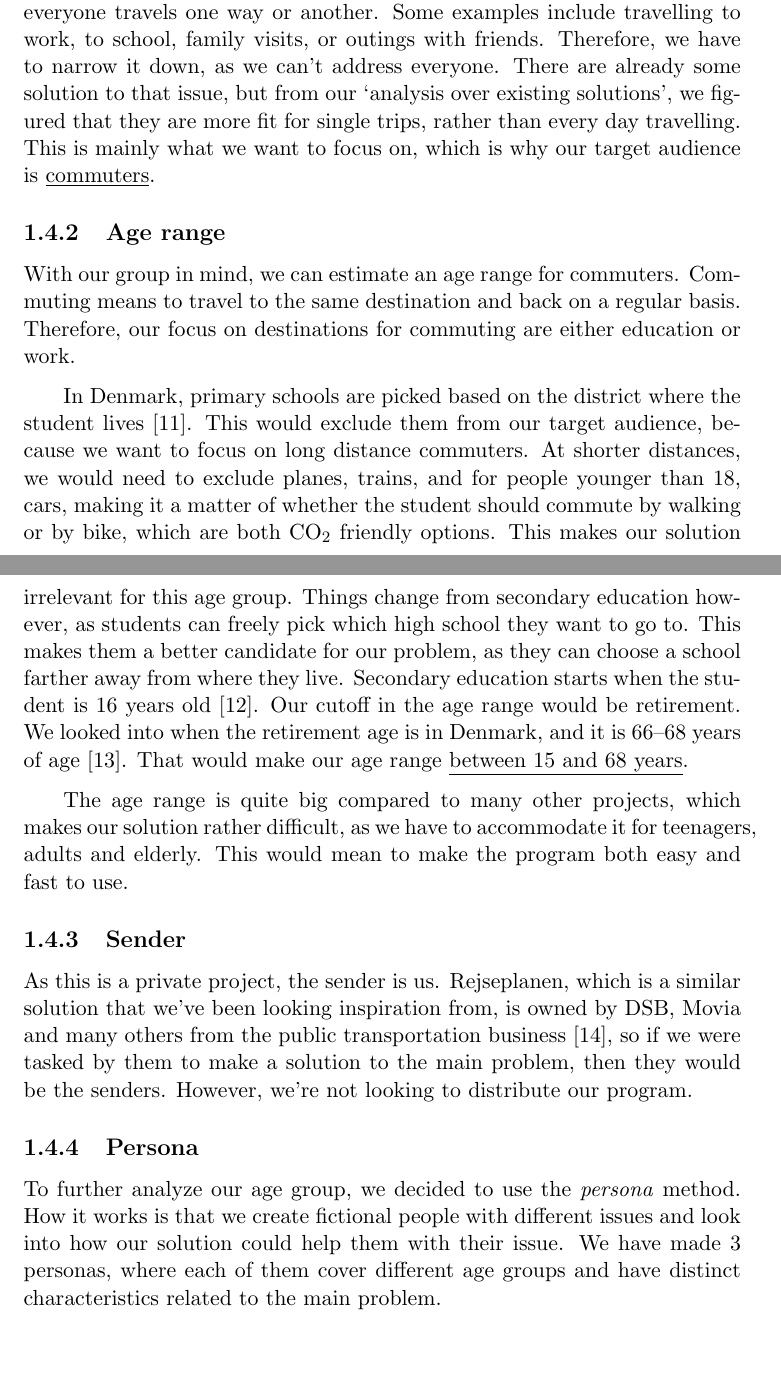
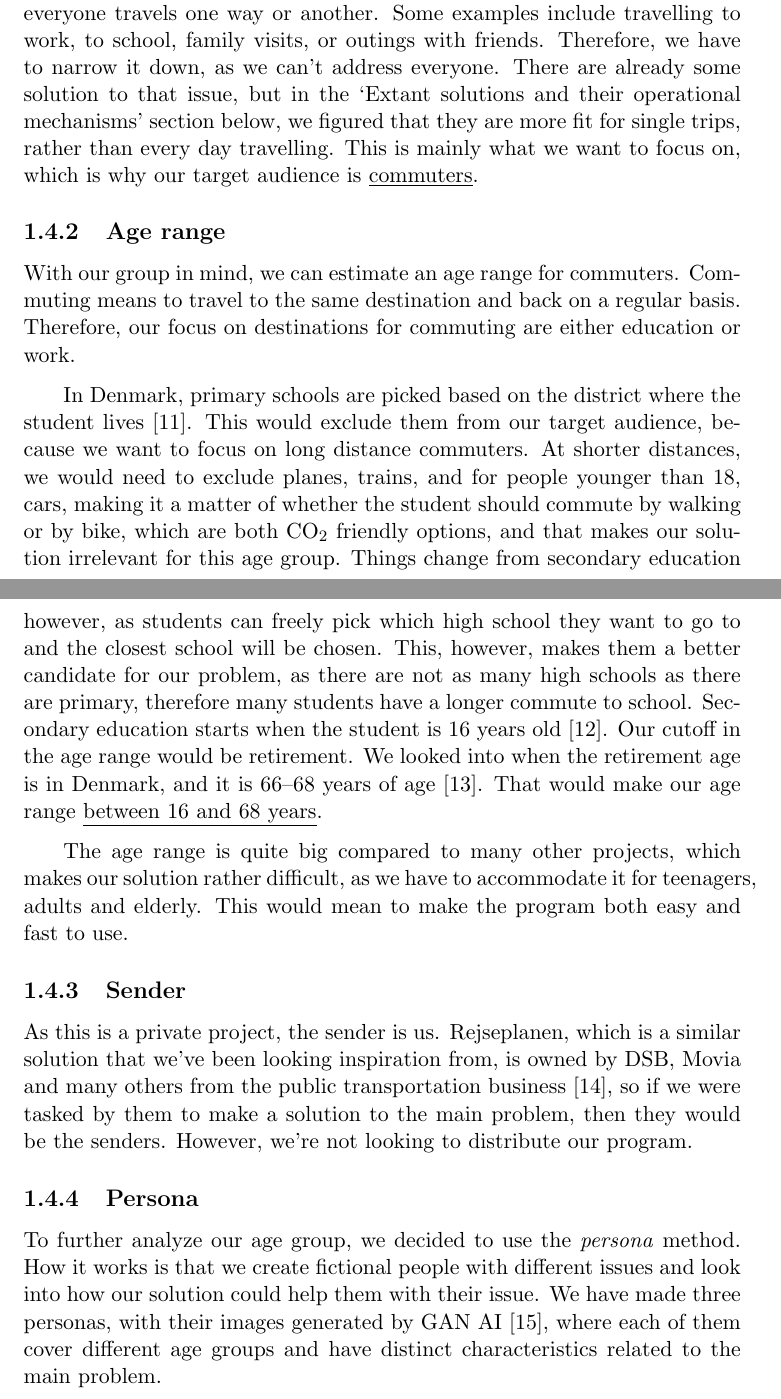
Before and after one commit to audio-engineer/aau-p1-article, a LaTeX document (src/main.tex, which reads src/problem-analysis/audience.tex): two parts of pages 10 and 11 of 29, joined at a grey line, cut so that both start at the same text, the shorter picture padded with empty space. Compiled offline with pdfLaTeX.

Commit message:
Kristiyan (#22)
* add source for persona images

* fix up high school section

* fix textidote errors

* clarify refrence to a different section

* fix martin's stupid comments

```diff
--- a/src/problem-analysis/audience.tex
+++ b/src/problem-analysis/audience.tex
@@ -10,8 +10,8 @@ But we can't make a solution without understanding who our users are.
 Our concern is about travelling, which covers a wide range of people, as everyone travels one way or another.
 Some examples include travelling to work, to school, family visits, or outings with friends.
 Therefore, we have to narrow it down, as we can't address everyone.
-There are already some solution to that issue, but from our `analysis over existing solutions', we figured that they are
-more fit for single trips, rather than every day travelling.
+There are already some solution to that issue, but in the `Extant solutions and their operational mechanisms' section
+below, we figured that they are more fit for single trips, rather than every day travelling.
 This is mainly what we want to focus on, which is why our target audience is \underline{commuters}.
 
 \subsection{Age range}\label{subsec:age-range}
@@ -23,14 +23,16 @@ Therefore, our focus on destinations for commuting are either education or work.
 In Denmark, primary schools are picked based on the district where the student lives~\cite{primary_school}.
 This would exclude them from our target audience, because we want to focus on long distance commuters.
 At shorter distances, we would need to exclude planes, trains, and for people younger than 18, cars, making it a matter
-of whether the student should commute by walking or by bike, which are both \unit{CO_{2}} friendly options.
-This makes our solution irrelevant for this age group.
-Things change from secondary education however, as students can freely pick which high school they want to go to.
-This makes them a better candidate for our problem, as they can choose a school farther away from where they live.
+of whether the student should commute by walking or by bike, which are both \unit{CO_{2}} friendly options, and that
+makes our solution irrelevant for this age group.
+Things change from secondary education however, as students can freely pick which high school they want to go to and the
+closest school will be chosen.
+This, however, makes them a better candidate for our problem, as there are not as many high schools as there are primary,
+therefore many students have a longer commute to school.
 Secondary education starts when the student is 16 years old~\cite{secondary_school}.
 Our cutoff in the age range would be retirement.
 We looked into when the retirement age is in Denmark, and it is 66--68 years of age~\cite{retirement}.
-That would make our age range \underline{between 15 and 68 years}.
+That would make our age range \underline{between 16 and 68 years}.
 
 The age range is quite big compared to many other projects, which makes our solution rather difficult, as we have to
 accommodate it for teenagers, adults and elderly.
@@ -49,8 +51,10 @@ However, we're not looking to distribute our program.
 To further analyze our age group, we decided to use the \textit{persona} method.
 How it works is that we create fictional people with different issues and look into how our solution could help them
 with their issue.
-We have made 3 personas, where each of them cover different age groups and have distinct characteristics related to the
-main problem.
+We have made three personas, with their images generated by GAN AI~\cite{thispersondoesnotexist}, where each of them cover
+different age groups and have distinct characteristics related to the main problem.
+
+% Persona skal vaere i bilag
 
 \renewcommand{\arraystretch}{1.5}
 
```
Also changed, not shown: src/problem-analysis/audience.bib (+8 -0 lines), src/whitelist.txt (+1 -0 lines).
